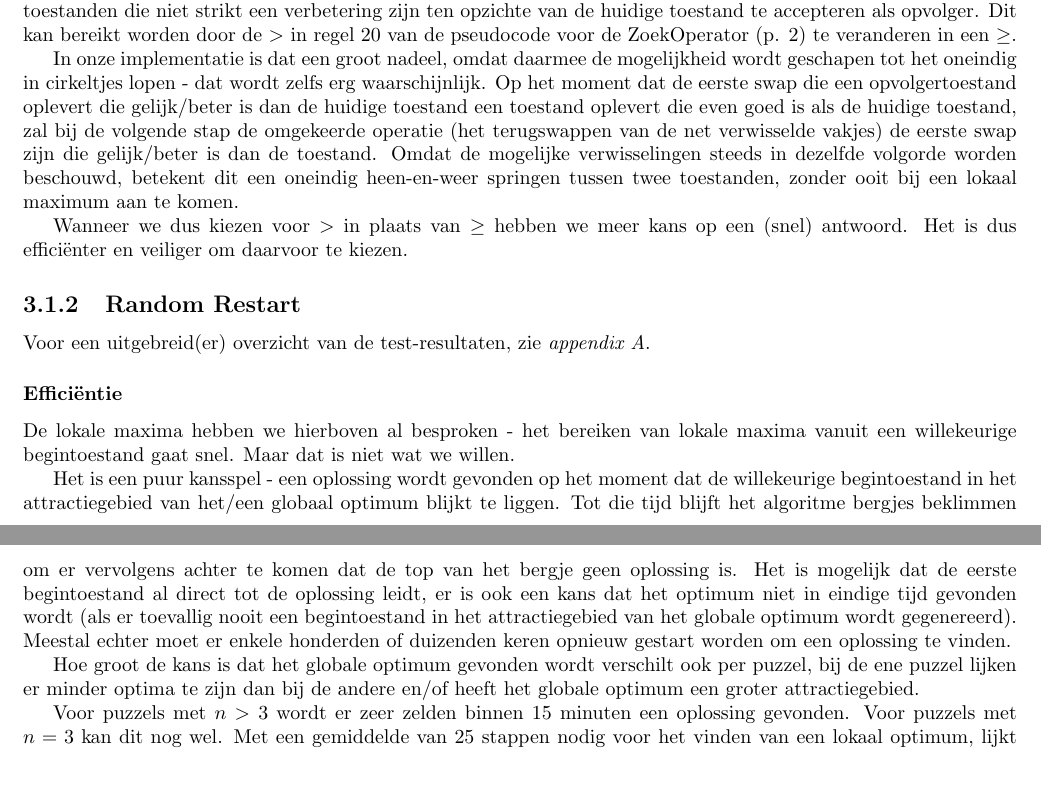
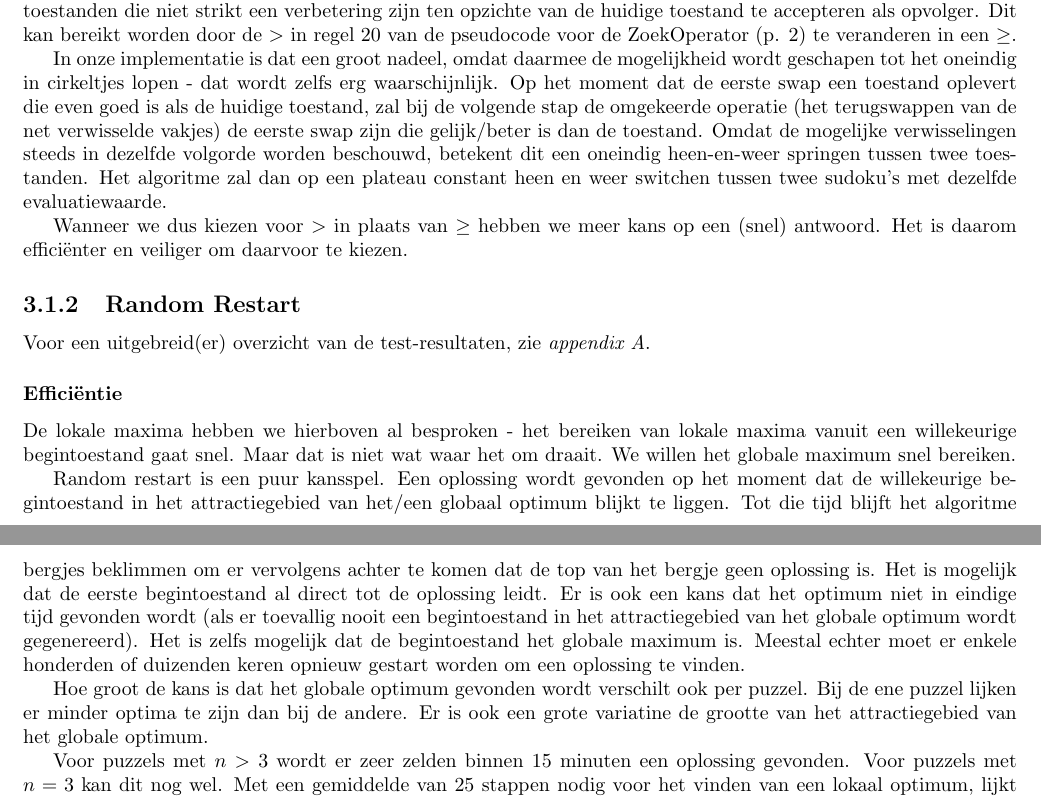
Before and after one commit to RoelBrouwer/Computationele_Intelligentie, a LaTeX document (verslag.tex): two parts of pages 11 and 12 of 29, joined at a grey line, cut so that both start at the same text, the shorter picture padded with empty space. Compiled offline with pdfLaTeX.

Commit message:
inleverversie
alles doorgelezen en een paar zinnen veranderd en typo's

```diff
--- a/verslag.tex
+++ b/verslag.tex
@@ -537,18 +537,18 @@ Voor het vinden van een lokaal maximum is verwaarloosbaar veel tijd nodig. Als d
 \subsubsection{Accepteren gelijke toestanden}
 Bij de implementatie van hill-climbing kan ervoor gekozen worden om bij het zoeken naar een opvolger-toestand toestanden die niet strikt een verbetering zijn ten opzichte van de huidige toestand te accepteren als opvolger. Dit kan bereikt worden door de $>$ in regel 20 van de pseudocode voor de ZoekOperator (p. 2) te veranderen in een $\geq$.
 
-In onze implementatie is dat een groot nadeel, omdat daarmee de mogelijkheid wordt geschapen tot het oneindig in cirkeltjes lopen - dat wordt zelfs erg waarschijnlijk. Op het moment dat de eerste swap die een opvolgertoestand oplevert die gelijk/beter is dan de huidige toestand een toestand oplevert die even goed is als de huidige toestand, zal bij de volgende stap de omgekeerde operatie (het terugswappen van de net verwisselde vakjes) de eerste swap zijn die gelijk/beter is dan de toestand. Omdat de mogelijke verwisselingen steeds in dezelfde volgorde worden beschouwd, betekent dit een oneindig heen-en-weer springen tussen twee toestanden, zonder ooit bij een lokaal maximum aan te komen.
+In onze implementatie is dat een groot nadeel, omdat daarmee de mogelijkheid wordt geschapen tot het oneindig in cirkeltjes lopen - dat wordt zelfs erg waarschijnlijk. Op het moment dat de eerste swap een toestand oplevert die even goed is als de huidige toestand, zal bij de volgende stap de omgekeerde operatie (het terugswappen van de net verwisselde vakjes) de eerste swap zijn die gelijk/beter is dan de toestand. Omdat de mogelijke verwisselingen steeds in dezelfde volgorde worden beschouwd, betekent dit een oneindig heen-en-weer springen tussen twee toestanden. Het algoritme zal dan op een plateau constant heen en weer switchen tussen twee sudoku's met dezelfde evaluatiewaarde.
 
-Wanneer we dus kiezen voor $>$ in plaats van $\geq$ hebben we meer kans op een (snel) antwoord. Het is dus effici\"{e}nter en veiliger om daarvoor te kiezen.
+Wanneer we dus kiezen voor $>$ in plaats van $\geq$ hebben we meer kans op een (snel) antwoord. Het is daarom effici\"{e}nter en veiliger om daarvoor te kiezen.
 
 \subsection{Random Restart}
 Voor een uitgebreid(er) overzicht van de test-resultaten, zie \textit{appendix A}.
 \subsubsection{Effici\"{e}ntie}
-De lokale maxima hebben we hierboven al besproken - het bereiken van lokale maxima vanuit een willekeurige begintoestand gaat snel. Maar dat is niet wat we willen.
+De lokale maxima hebben we hierboven al besproken - het bereiken van lokale maxima vanuit een willekeurige begintoestand gaat snel. Maar dat is niet wat waar het om draait. We willen het globale maximum snel bereiken.
 
-Het is een puur kansspel - een oplossing wordt gevonden op het moment dat de willekeurige begintoestand in het attractiegebied van het/een globaal optimum blijkt te liggen. Tot die tijd blijft het algoritme bergjes beklimmen om er vervolgens achter te komen dat de top van het bergje geen oplossing is. Het is mogelijk dat de eerste begintoestand al direct tot de oplossing leidt, er is ook een kans dat het optimum niet in eindige tijd gevonden wordt (als er toevallig nooit een begintoestand in het attractiegebied van het globale optimum wordt gegenereerd). Meestal echter moet er enkele honderden of duizenden keren opnieuw gestart worden om een oplossing te vinden.
+Random restart is een puur kansspel. Een oplossing wordt gevonden op het moment dat de willekeurige begintoestand in het attractiegebied van het/een globaal optimum blijkt te liggen. Tot die tijd blijft het algoritme bergjes beklimmen om er vervolgens achter te komen dat de top van het bergje geen oplossing is. Het is mogelijk dat de eerste begintoestand al direct tot de oplossing leidt. Er is ook een kans dat het optimum niet in eindige tijd gevonden wordt (als er toevallig nooit een begintoestand in het attractiegebied van het globale optimum wordt gegenereerd). Het is zelfs mogelijk dat de begintoestand het globale maximum is. Meestal echter moet er enkele honderden of duizenden keren opnieuw gestart worden om een oplossing te vinden.
 
-Hoe groot de kans is dat het globale optimum gevonden wordt verschilt ook per puzzel, bij de ene puzzel lijken er minder optima te zijn dan bij de andere en/of heeft het globale optimum een groter attractiegebied.
+Hoe groot de kans is dat het globale optimum gevonden wordt verschilt ook per puzzel. Bij de ene puzzel lijken er minder optima te zijn dan bij de andere. Er is ook een grote variatine de grootte van het attractiegebied van het globale optimum.
 
 Voor puzzels met $n > 3$ wordt er zeer zelden binnen 15 minuten een oplossing gevonden. Voor puzzels met $n=3$ kan dit nog wel. Met een gemiddelde van 25 stappen nodig voor het vinden van een lokaal optimum, lijkt het landschap voor puzzel 1 iets minder optima te bevatten dan die van puzzel 2 t/m 5 (gemiddeld zo'n 7 stappen nodig).
 
```
Also changed, not shown: verslag.pdf, verslag.tex (6 more changed lines).
